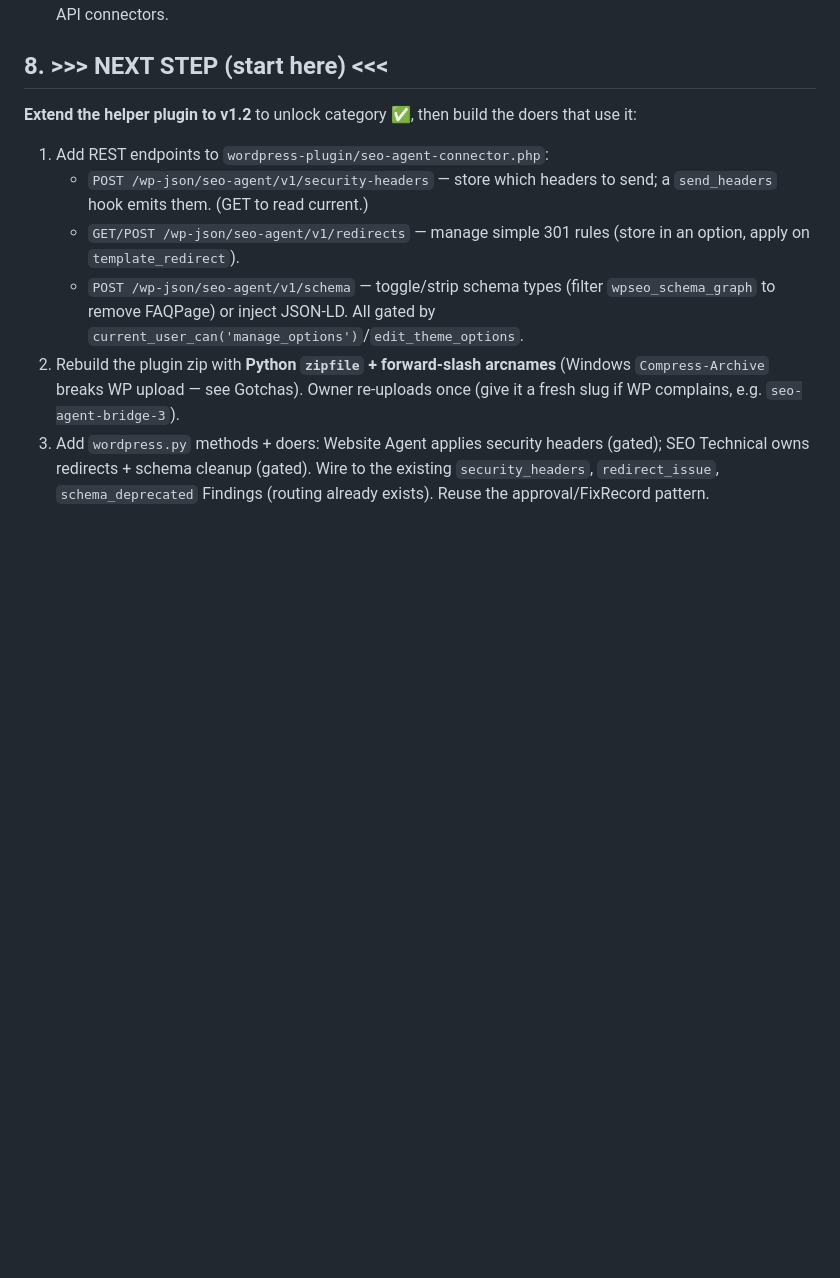
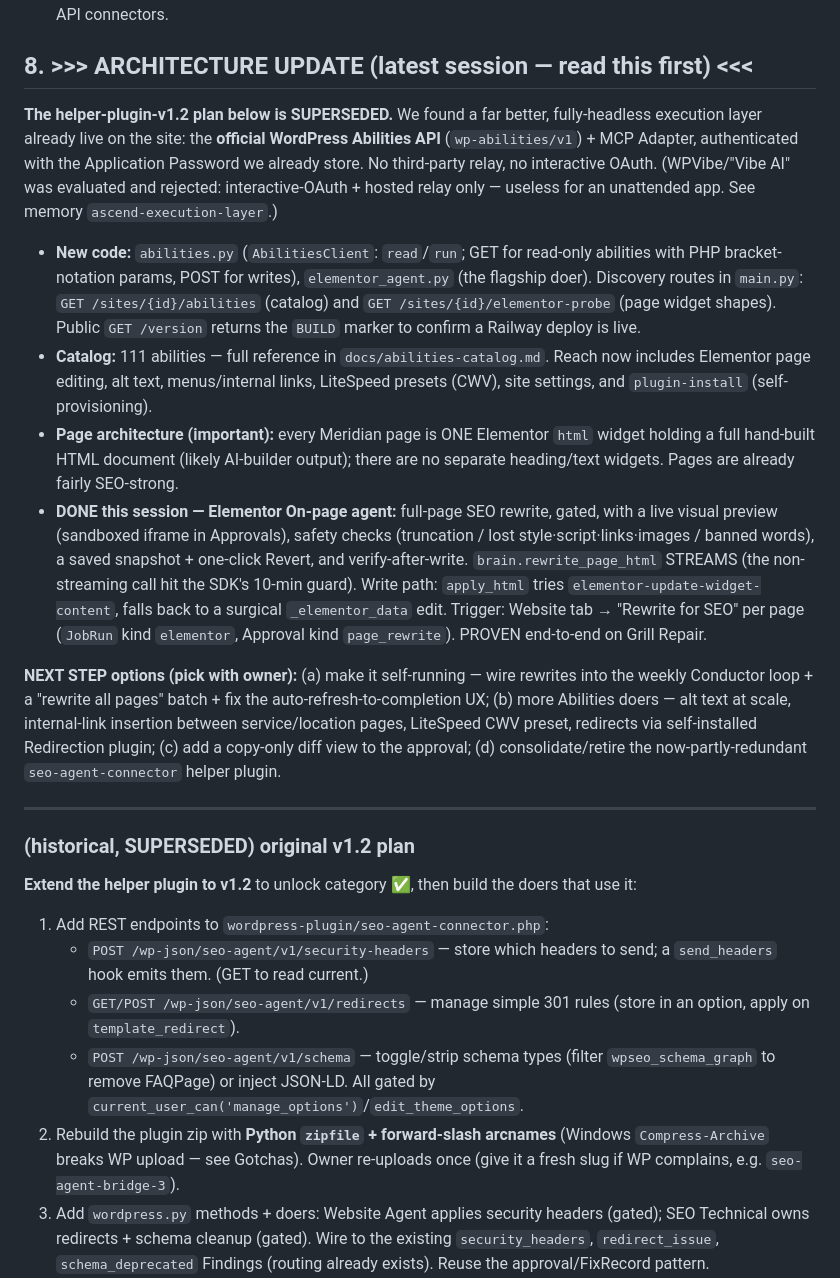
Before and after one commit to Farezomair/Claude-SEO-, a Markdown page: docs/SESSION-HANDOFF.md, the part around the change. Drawn GitHub-style; blank space fills up the shorter version.

Commit message:
docs: update handoff — Abilities API layer + Elementor agent (supersede v1.2 plan)
Record the architecture pivot: headless WordPress Abilities API as the execution
layer (WPVibe rejected, custom-plugin v1.2 dropped), the 111-ability catalog, the
single-html-widget page architecture, and the shipped Elementor full-page rewrite
doer (gated, previewed, revertible, streaming). List next-step options.

Co-Authored-By: Claude Opus 4.8 <noreply@anthropic.com>

```diff
--- a/docs/SESSION-HANDOFF.md
+++ b/docs/SESSION-HANDOFF.md
@@ -134,7 +134,44 @@ REST endpoints. Re-categorized honestly:
 - **❌ Not WordPress at all (REST can't help):** backlinks/off-page, GBP/local,
   competitor data — need external API connectors.
 
-## 8. >>> NEXT STEP (start here) <<<
+## 8. >>> ARCHITECTURE UPDATE (latest session — read this first) <<<
+**The helper-plugin-v1.2 plan below is SUPERSEDED.** We found a far better,
+fully-headless execution layer already live on the site: the **official WordPress
+Abilities API** (`wp-abilities/v1`) + MCP Adapter, authenticated with the
+Application Password we already store. No third-party relay, no interactive OAuth.
+(WPVibe/"Vibe AI" was evaluated and rejected: interactive-OAuth + hosted relay
+only — useless for an unattended app. See memory `ascend-execution-layer`.)
+
+- **New code:** `abilities.py` (`AbilitiesClient`: `read`/`run`; GET for read-only
+  abilities with PHP bracket-notation params, POST for writes), `elementor_agent.py`
+  (the flagship doer). Discovery routes in `main.py`: `GET /sites/{id}/abilities`
+  (catalog) and `GET /sites/{id}/elementor-probe` (page widget shapes). Public
+  `GET /version` returns the `BUILD` marker to confirm a Railway deploy is live.
+- **Catalog:** 111 abilities — full reference in `docs/abilities-catalog.md`.
+  Reach now includes Elementor page editing, alt text, menus/internal links,
+  LiteSpeed presets (CWV), site settings, and `plugin-install` (self-provisioning).
+- **Page architecture (important):** every Meridian page is ONE Elementor `html`
+  widget holding a full hand-built HTML document (likely AI-builder output); there
+  are no separate heading/text widgets. Pages are already fairly SEO-strong.
+- **DONE this session — Elementor On-page agent:** full-page SEO rewrite, gated,
+  with a live visual preview (sandboxed iframe in Approvals), safety checks
+  (truncation / lost style·script·links·images / banned words), a saved snapshot +
+  one-click Revert, and verify-after-write. `brain.rewrite_page_html` STREAMS (the
+  non-streaming call hit the SDK's 10-min guard). Write path: `apply_html` tries
+  `elementor-update-widget-content`, falls back to a surgical `_elementor_data`
+  edit. Trigger: Website tab → "Rewrite for SEO" per page (`JobRun` kind
+  `elementor`, Approval kind `page_rewrite`). PROVEN end-to-end on Grill Repair.
+
+**NEXT STEP options (pick with owner):** (a) make it self-running — wire rewrites
+into the weekly Conductor loop + a "rewrite all pages" batch + fix the
+auto-refresh-to-completion UX; (b) more Abilities doers — alt text at scale,
+internal-link insertion between service/location pages, LiteSpeed CWV preset,
+redirects via self-installed Redirection plugin; (c) add a copy-only diff view to
+the approval; (d) consolidate/retire the now-partly-redundant `seo-agent-connector`
+helper plugin.
+
+---
+### (historical, SUPERSEDED) original v1.2 plan
 **Extend the helper plugin to v1.2** to unlock category ✅, then build the doers
 that use it:
 1. Add REST endpoints to `wordpress-plugin/seo-agent-connector.php`:
```
